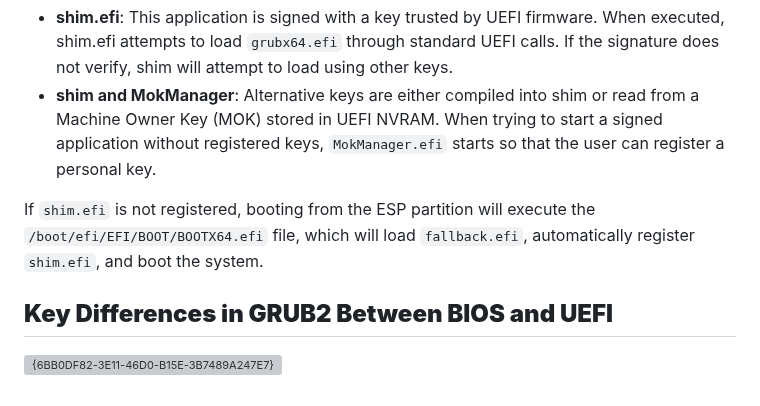
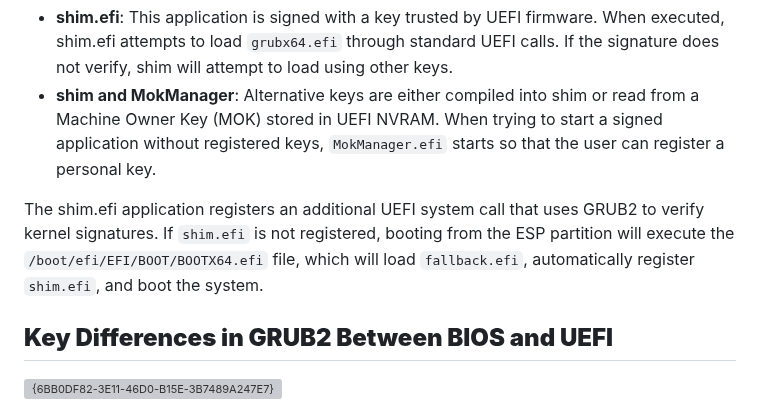
Before and after one commit to RedHatRanger/RHCA9Vagrant, a Markdown page: EX342_Linux_Troubleshooting/LESSONS/09_Resolving_Boot_Loader_Issues_on_UEFI_Systems.md, the part around the change. Drawn GitHub-style; grey boxes are pictures that could not be loaded.

```diff
--- a/EX342_Linux_Troubleshooting/LESSONS/09_Resolving_Boot_Loader_Issues_on_UEFI_Systems.md
+++ b/EX342_Linux_Troubleshooting/LESSONS/09_Resolving_Boot_Loader_Issues_on_UEFI_Systems.md
@@ -21,7 +21,7 @@ A Secure Boot-capable system uses digital signatures on boot loaders, kernels, a
 - **shim.efi**: This application is signed with a key trusted by UEFI firmware. When executed, shim.efi attempts to load `grubx64.efi` through standard UEFI calls. If the signature does not verify, shim will attempt to load using other keys.
 - **shim and MokManager**: Alternative keys are either compiled into shim or read from a Machine Owner Key (MOK) stored in UEFI NVRAM. When trying to start a signed application without registered keys, `MokManager.efi` starts so that the user can register a personal key.
 
-If `shim.efi` is not registered, booting from the ESP partition will execute the `/boot/efi/EFI/BOOT/BOOTX64.efi` file, which will load `fallback.efi`, automatically register `shim.efi`, and boot the system.
+The shim.efi application registers an additional UEFI system call that uses GRUB2 to verify kernel signatures. If `shim.efi` is not registered, booting from the ESP partition will execute the `/boot/efi/EFI/BOOT/BOOTX64.efi` file, which will load `fallback.efi`, automatically register `shim.efi`, and boot the system.
 
 ## **Key Differences in GRUB2 Between BIOS and UEFI**
 
```
